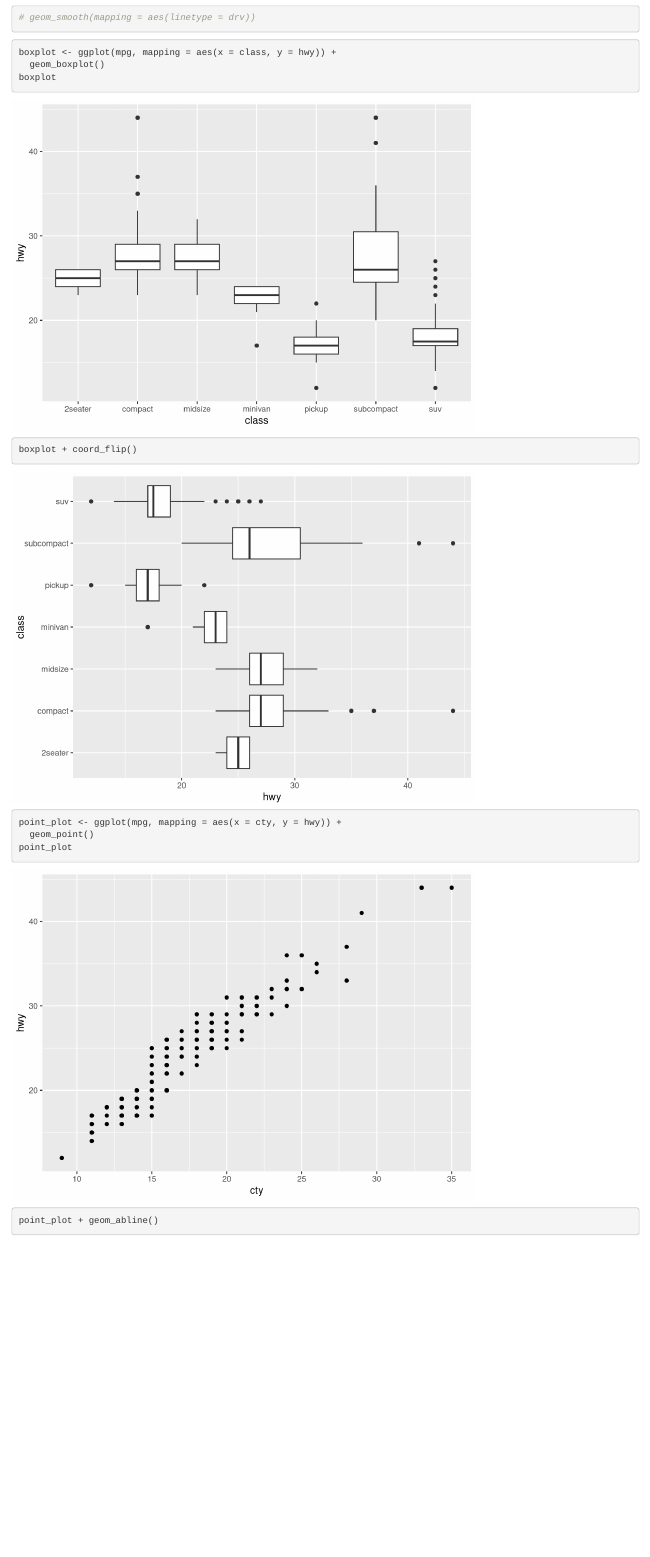
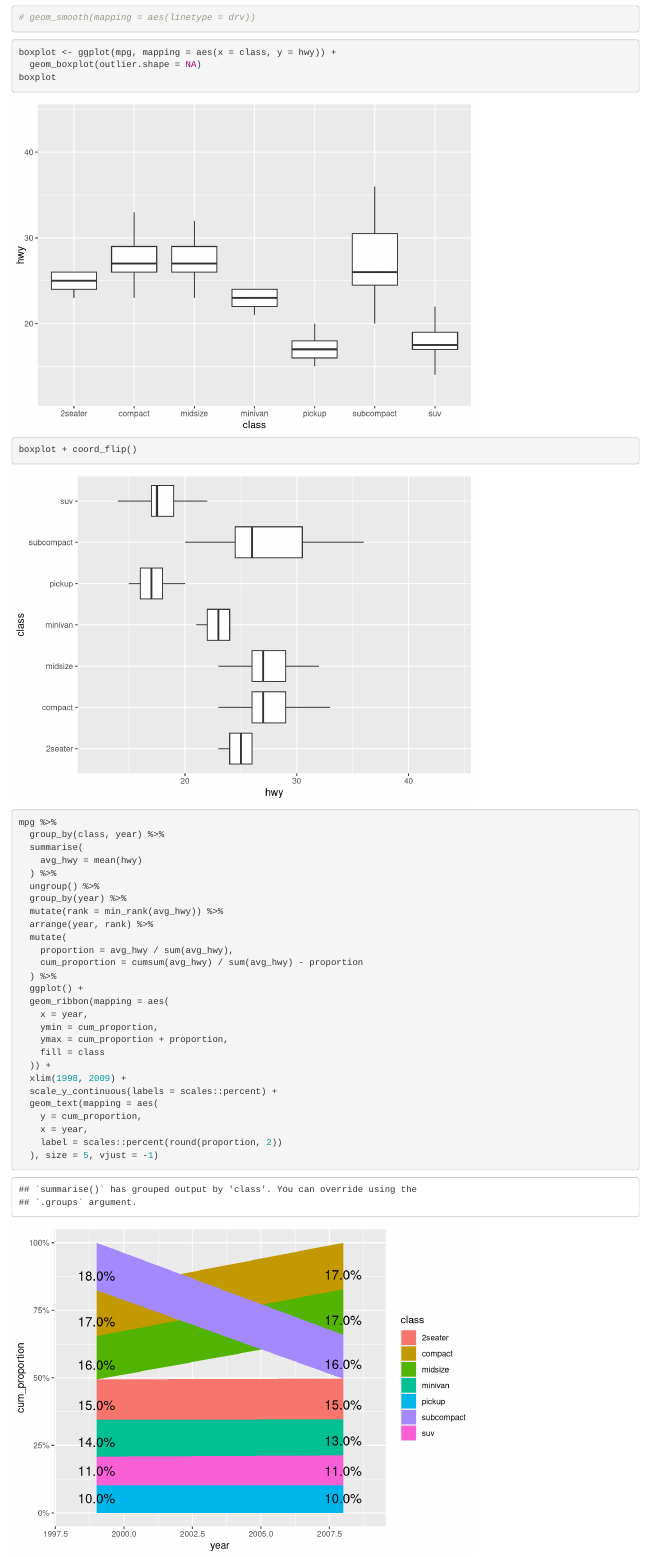
Before and after one commit to chigix/r4datascience, an R Markdown document (rmds/ggplot_cars_case.Rmd): the page in a window 1100 px wide, from 3770 px down. Rendered offline with R 4.5, knitr and Pandoc, with nearby package versions.

Commit message:
section: ranking plot for highway grouped by class
Signed-off-by: Richard Lea <chigix@zoho.com>

````diff
--- a/rmds/ggplot_cars_case.Rmd
+++ b/rmds/ggplot_cars_case.Rmd
@@ -73,9 +73,38 @@ ggplot(mpg, mapping = aes(x = displ, y = hwy)) +
 ```
 ```{r flip_axes_get_long_labels_without_overlapping_on_x-axis}
 boxplot <- ggplot(mpg, mapping = aes(x = class, y = hwy)) +
-  geom_boxplot()
+  geom_boxplot(outlier.shape = NA)
 boxplot
 boxplot + coord_flip()
+```
+```{r highway-miles-ranking}
+mpg %>%
+  group_by(class, year) %>%
+  summarise(
+    avg_hwy = mean(hwy)
+  ) %>%
+  ungroup() %>%
+  group_by(year) %>%
+  mutate(rank = min_rank(avg_hwy)) %>%
+  arrange(year, rank) %>%
+  mutate(
+    proportion = avg_hwy / sum(avg_hwy),
+    cum_proportion = cumsum(avg_hwy) / sum(avg_hwy) - proportion
+  ) %>%
+  ggplot() +
+  geom_ribbon(mapping = aes(
+    x = year,
+    ymin = cum_proportion,
+    ymax = cum_proportion + proportion,
+    fill = class
+  )) +
+  xlim(1998, 2009) +
+  scale_y_continuous(labels = scales::percent) +
+  geom_text(mapping = aes(
+    y = cum_proportion,
+    x = year,
+    label = scales::percent(round(proportion, 2))
+  ), size = 5, vjust = -1)
 ```
 ```{r add_reference_line}
 point_plot <- ggplot(mpg, mapping = aes(x = cty, y = hwy)) +
````
